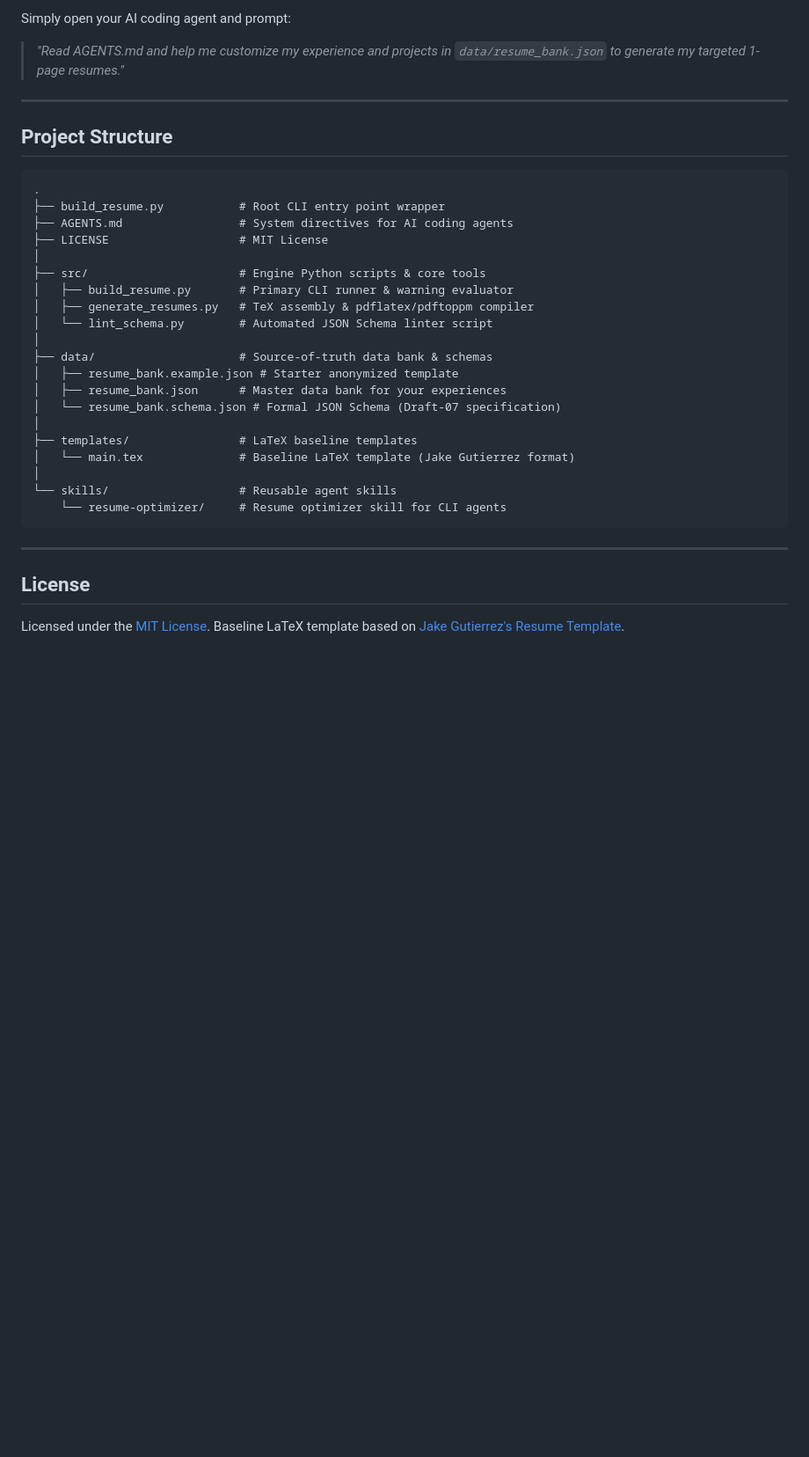
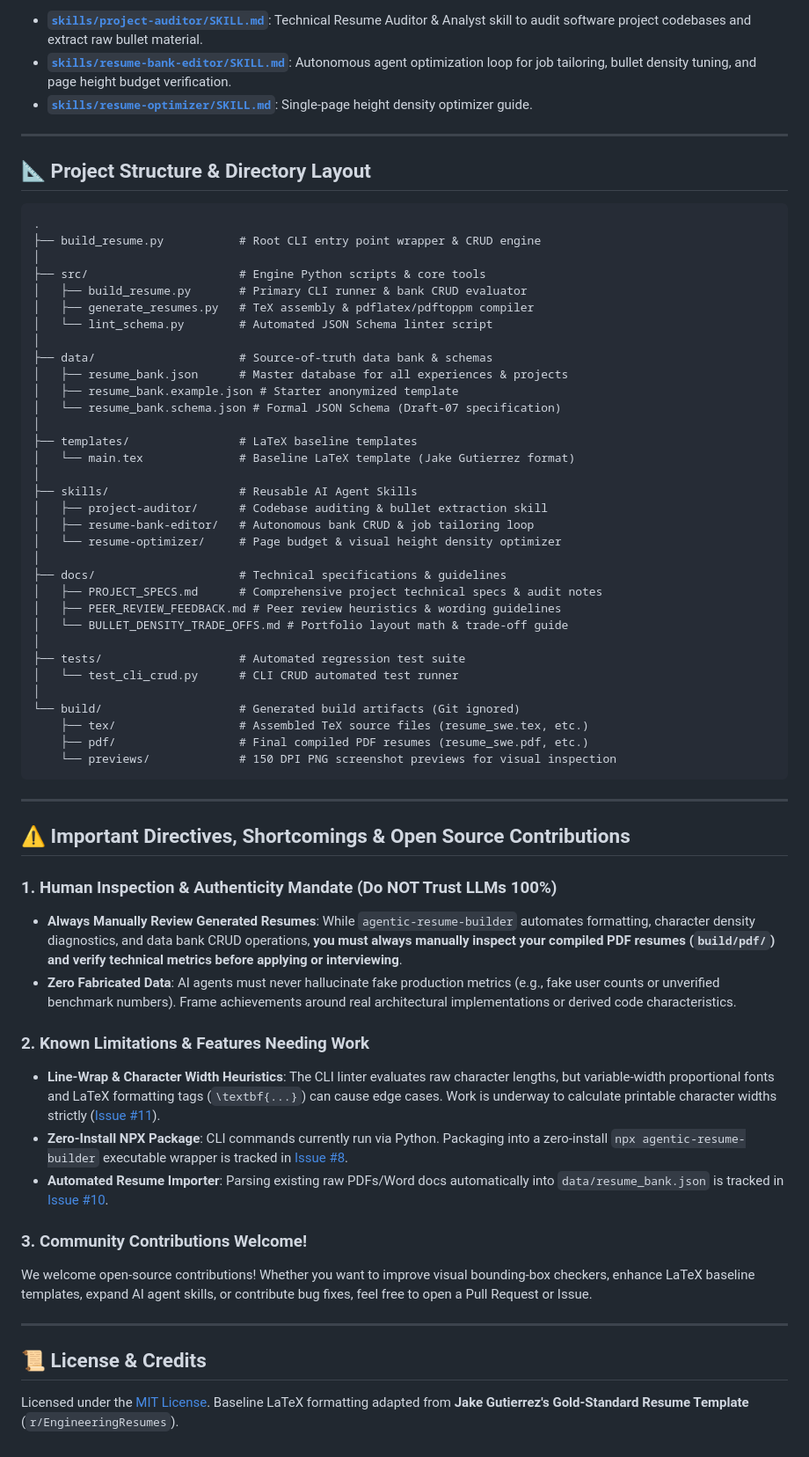
Before and after one commit to slowbutfast/agentic-resume-builder, a Markdown page: README.md, the part around one of its changes. Shown at 88% size. Drawn GitHub-style; blank space fills up the shorter version.

````diff
--- a/README.md
+++ b/README.md
@@ -42,35 +83,66 @@ This repository includes built-in AI directives in [`AGENTS.md`](AGENTS.md) and
 
-Simply open your AI coding agent and prompt:
-> *"Read AGENTS.md and help me customize my experience and projects in `data/resume_bank.json` to generate my targeted 1-page resumes."*
+- **[`skills/project-auditor/SKILL.md`](skills/project-auditor/SKILL.md)**: Technical Resume Auditor & Analyst skill to audit software project codebases and extract raw bullet material.
+- **[`skills/resume-bank-editor/SKILL.md`](skills/resume-bank-editor/SKILL.md)**: Autonomous agent optimization loop for job tailoring, bullet density tuning, and page height budget verification.
+- **[`skills/resume-optimizer/SKILL.md`](skills/resume-optimizer/SKILL.md)**: Single-page height density optimizer guide.
 
 ---
 
-## Project Structure
+## 📐 Project Structure & Directory Layout
 
 ```
 .
-├── build_resume.py           # Root CLI entry point wrapper
-├── AGENTS.md                 # System directives for AI coding agents
-├── LICENSE                   # MIT License
+├── build_resume.py           # Root CLI entry point wrapper & CRUD engine
 │
 ├── src/                      # Engine Python scripts & core tools
-│   ├── build_resume.py       # Primary CLI runner & warning evaluator
+│   ├── build_resume.py       # Primary CLI runner & bank CRUD evaluator
 │   ├── generate_resumes.py   # TeX assembly & pdflatex/pdftoppm compiler
 │   └── lint_schema.py        # Automated JSON Schema linter script
 │
 ├── data/                     # Source-of-truth data bank & schemas
+│   ├── resume_bank.json      # Master database for all experiences & projects
 │   ├── resume_bank.example.json # Starter anonymized template
-│   ├── resume_bank.json      # Master data bank for your experiences
 │   └── resume_bank.schema.json # Formal JSON Schema (Draft-07 specification)
 │
 ├── templates/                # LaTeX baseline templates
 │   └── main.tex              # Baseline LaTeX template (Jake Gutierrez format)
 │
-└── skills/                   # Reusable agent skills
-    └── resume-optimizer/     # Resume optimizer skill for CLI agents
+├── skills/                   # Reusable AI Agent Skills
+│   ├── project-auditor/      # Codebase auditing & bullet extraction skill
+│   ├── resume-bank-editor/   # Autonomous bank CRUD & job tailoring loop
+│   └── resume-optimizer/     # Page budget & visual height density optimizer
+│
+├── docs/                     # Technical specifications & guidelines
+│   ├── PROJECT_SPECS.md      # Comprehensive project technical specs & audit notes
+│   ├── PEER_REVIEW_FEEDBACK.md # Peer review heuristics & wording guidelines
+│   └── BULLET_DENSITY_TRADE_OFFS.md # Portfolio layout math & trade-off guide
+│
+├── tests/                    # Automated regression test suite
+│   └── test_cli_crud.py      # CLI CRUD automated test runner
+│
+└── build/                    # Generated build artifacts (Git ignored)
+    ├── tex/                  # Assembled TeX source files (resume_swe.tex, etc.)
+    ├── pdf/                  # Final compiled PDF resumes (resume_swe.pdf, etc.)
+    └── previews/             # 150 DPI PNG screenshot previews for visual inspection
 ```
 
 ---
 
-## License
-Licensed under the [MIT License](LICENSE). Baseline LaTeX template based on [Jake Gutierrez's Resume Template](https://github.com/sb2nov/resume).
+## ⚠️ Important Directives, Shortcomings & Open Source Contributions
+
+### 1. Human Inspection & Authenticity Mandate (Do NOT Trust LLMs 100%)
+- **Always Manually Review Generated Resumes**: While `agentic-resume-builder` automates formatting, character density diagnostics, and data bank CRUD operations, **you must always manually inspect your compiled PDF resumes (`build/pdf/`) and verify technical metrics before applying or interviewing**.
+- **Zero Fabricated Data**: AI agents must never hallucinate fake production metrics (e.g., fake user counts or unverified benchmark numbers). Frame achievements around real architectural implementations or derived code characteristics.
+
+### 2. Known Limitations & Features Needing Work
+- **Line-Wrap & Character Width Heuristics**: The CLI linter evaluates raw character lengths, but variable-width proportional fonts and LaTeX formatting tags (`\textbf{...}`) can cause edge cases. Work is underway to calculate printable character widths strictly ([Issue #11](https://github.com/slowbutfast/resume/issues/11)).
+- **Zero-Install NPX Package**: CLI commands currently run via Python. Packaging into a zero-install `npx agentic-resume-builder` executable wrapper is tracked in [Issue #8](https://github.com/slowbutfast/resume/issues/8).
+- **Automated Resume Importer**: Parsing existing raw PDFs/Word docs automatically into `data/resume_bank.json` is tracked in [Issue #10](https://github.com/slowbutfast/resume/issues/10).
+
+### 3. Community Contributions Welcome!
+We welcome open-source contributions! Whether you want to improve visual bounding-box checkers, enhance LaTeX baseline templates, expand AI agent skills, or contribute bug fixes, feel free to open a Pull Request or Issue.
+
+---
+
+## 📜 License & Credits
+
+Licensed under the [MIT License](LICENSE). Baseline LaTeX formatting adapted from **Jake Gutierrez's Gold-Standard Resume Template** (`r/EngineeringResumes`).
````
Also changed, not shown: other parts of README.md (+66 -25 lines).
